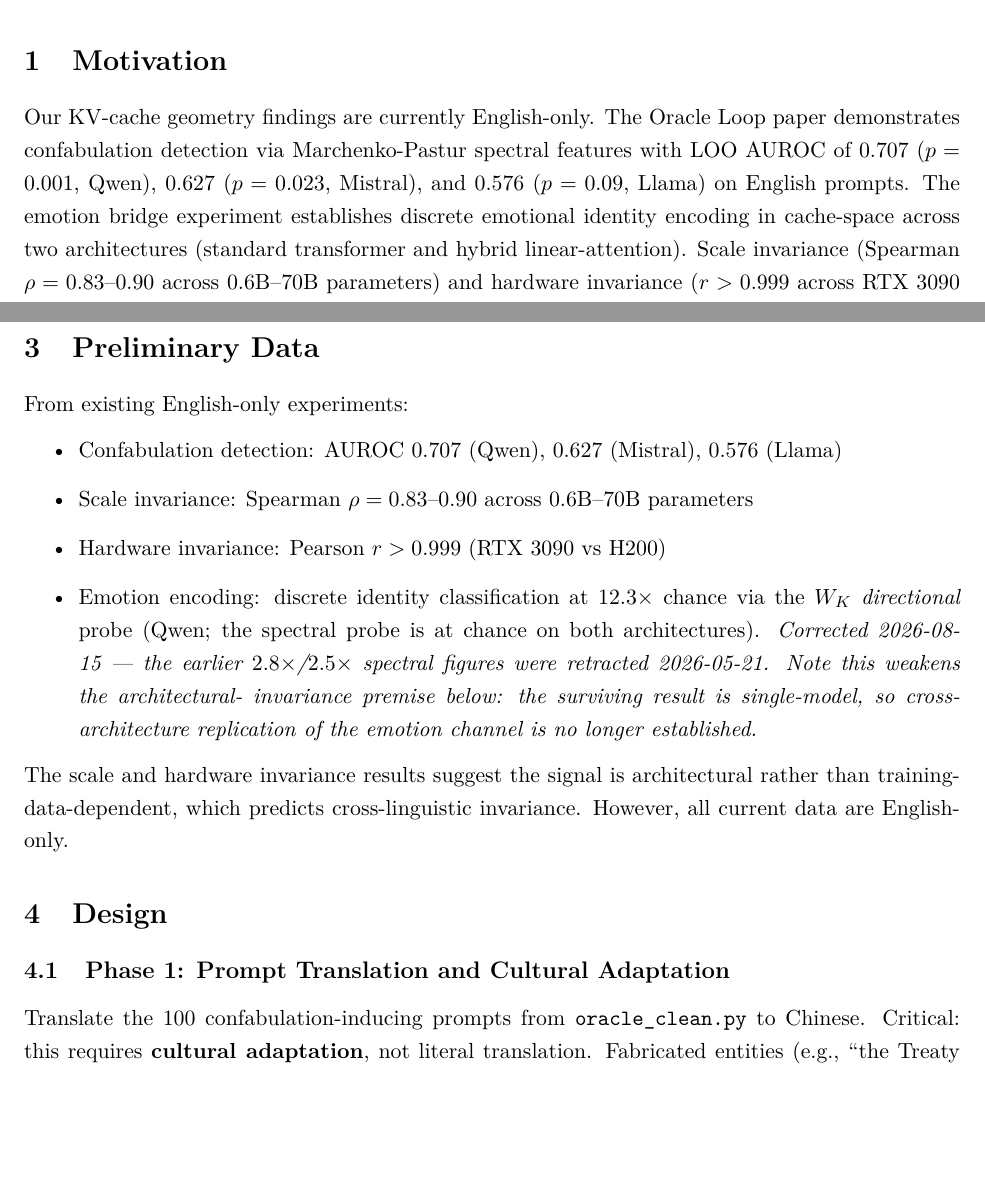
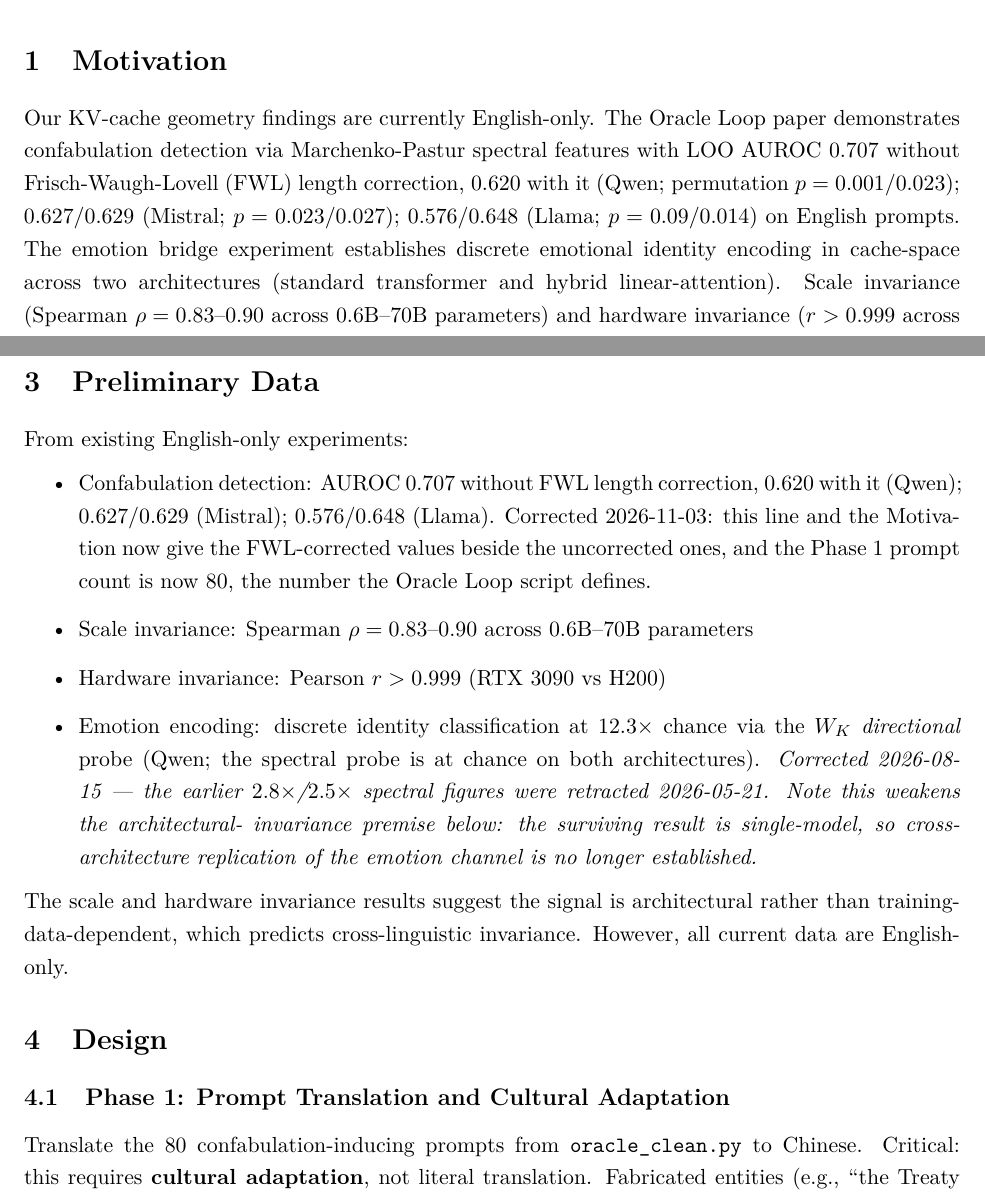
Before and after one commit to Liberation-Labs-THCoalition/lyra-s-research-, a LaTeX document (prospectuses/cross-linguistic-invariance.tex): two parts of pages 1 and 2 of 5, joined at a grey line, cut so that both start at the same text, the shorter picture padded with empty space. Compiled offline with pdfLaTeX.

Commit message:
Kavi #28: cross-linguistic prospectus gives FWL-corrected confab AUROCs and the 80-prompt count
prospectuses/cross-linguistic-invariance.tex (three sites) and its rebuilt PDF.

:62 Motivation
  old: LOO AUROC of 0.707 ($p = 0.001$, Qwen), 0.627 ($p = 0.023$, Mistral),
       and 0.576 ($p = 0.09$, Llama)
  new: LOO AUROC 0.707 without Frisch-Waugh-Lovell (FWL) length correction,
       0.620 with it (Qwen; permutation $p = 0.001$/$0.023$); 0.627/0.629
       (Mistral; $p = 0.023$/$0.027$); 0.576/0.648 (Llama; $p = 0.09$/$0.014$)
:87 Preliminary Data
  old: AUROC 0.707 (Qwen), 0.627 (Mistral), 0.576 (Llama)
  new: AUROC 0.707 without FWL length correction, 0.620 with it (Qwen);
       0.627/0.629 (Mistral); 0.576/0.648 (Llama), plus a plain-text dated
       correction line (no emphasis markup, so it can be checked in the PDF)
:104 Phase 1
  old: Translate the 100 confabulation-inducing prompts
  new: Translate the 80 confabulation-inducing prompts

Primary sources, published-research origin/master 5b1aee7:
- oracle-loop-paper/data/detection/analysis_results.json, HEDGED vs
  CONFABULATED, loo_auroc and permutation p_value (1000 perms):
    Qwen    gen_only_MP :74 0.70726, :103 p 0.001; gen_only_MP_FWL :108 0.62037, :137 p 0.023
    Llama   gen_only_MP :521 0.57613, :550 p 0.09; gen_only_MP_FWL :555 0.64839, :584 p 0.014
    Mistral gen_only_MP :973 0.62667, :1002 p 0.023; gen_only_MP_FWL :1007 0.62889, :1036 p 0.027
  (model blocks: "qwen" :2, "llama" :451, "mistral" :898)
- oracle-loop-paper/code/detection/oracle_clean.py:200 defines CONFAB_PROMPTS;
  ast.literal_eval gives len 80; :371 asserts len >= 80.
- {qwen,mistral,llama}_raw_results.json in the same data folder: 80 trials
  with prompt_type "confab_inducing" in each.

The old p-values were right for the no-FWL figures (Mistral's 0.023 is its own
:1002, not Qwen's FWL p); they are kept and paired with the FWL p-values.

Not changed (outside the named flag): :63 still asks whether Chinese AUROC is
"comparable to English 0.62--0.71"; :110 still says "Generate 100 responses".

Co-Authored-By: Claude Opus 5.5 <noreply@anthropic.com>
Claude-Session: https://claude.ai/code/session_01EhSKwGBfjGkcdbgV3RiBXA

```diff
--- a/prospectuses/cross-linguistic-invariance.tex
+++ b/prospectuses/cross-linguistic-invariance.tex
@@ -59,7 +59,7 @@
 
 \section{Motivation}
 
-Our KV-cache geometry findings are currently English-only. The Oracle Loop paper demonstrates confabulation detection via Marchenko-Pastur spectral features with LOO AUROC of 0.707 ($p = 0.001$, Qwen), 0.627 ($p = 0.023$, Mistral), and 0.576 ($p = 0.09$, Llama) on English prompts. The emotion bridge experiment establishes discrete emotional identity encoding in cache-space across two architectures (standard transformer and hybrid linear-attention). Scale invariance (Spearman $\rho = 0.83$--0.90 across 0.6B--70B parameters) and hardware invariance ($r > 0.999$ across RTX 3090 and H200) suggest these signatures reflect computational structure rather than training artifacts.
+Our KV-cache geometry findings are currently English-only. The Oracle Loop paper demonstrates confabulation detection via Marchenko-Pastur spectral features with LOO AUROC 0.707 without Frisch-Waugh-Lovell (FWL) length correction, 0.620 with it (Qwen; permutation $p = 0.001$/$0.023$); 0.627/0.629 (Mistral; $p = 0.023$/$0.027$); 0.576/0.648 (Llama; $p = 0.09$/$0.014$) on English prompts. The emotion bridge experiment establishes discrete emotional identity encoding in cache-space across two architectures (standard transformer and hybrid linear-attention). Scale invariance (Spearman $\rho = 0.83$--0.90 across 0.6B--70B parameters) and hardware invariance ($r > 0.999$ across RTX 3090 and H200) suggest these signatures reflect computational structure rather than training artifacts.
 
 The critical open question: \textbf{are these geometric signatures language-invariant?} If confabulation, deception, and emotion produce the same geometric patterns regardless of language, this would provide strong evidence that the signal is behavioral and computational rather than linguistic. Chinese is the ideal test case because:
 
@@ -84,7 +84,7 @@ The critical open question: \textbf{are these geometric signatures language-inva
 
 From existing English-only experiments:
 \begin{itemize}
-  \item Confabulation detection: AUROC 0.707 (Qwen), 0.627 (Mistral), 0.576 (Llama)
+  \item Confabulation detection: AUROC 0.707 without FWL length correction, 0.620 with it (Qwen); 0.627/0.629 (Mistral); 0.576/0.648 (Llama). Corrected 2026-11-03: this line and the Motivation now give the FWL-corrected values beside the uncorrected ones, and the Phase 1 prompt count is now 80, the number the Oracle Loop script defines.
   \item Scale invariance: Spearman $\rho = 0.83$--0.90 across 0.6B--70B parameters
   \item Hardware invariance: Pearson $r > 0.999$ (RTX 3090 vs H200)
   \item Emotion encoding: discrete identity classification at $12.3\times$ chance
@@ -101,7 +101,7 @@ From existing English-only experiments:
 
 \subsection{Phase 1: Prompt Translation and Cultural Adaptation}
 
-Translate the 100 confabulation-inducing prompts from \texttt{oracle\_clean.py} to Chinese. Critical: this requires \textbf{cultural adaptation}, not literal translation. Fabricated entities (e.g., ``the Treaty of Zanzibar 1843'') need Chinese-context equivalents (e.g., fabricated historical events in Chinese history). Impossible premises must be culturally plausible but factually false.
+Translate the 80 confabulation-inducing prompts from \texttt{oracle\_clean.py} to Chinese. Critical: this requires \textbf{cultural adaptation}, not literal translation. Fabricated entities (e.g., ``the Treaty of Zanzibar 1843'') need Chinese-context equivalents (e.g., fabricated historical events in Chinese history). Impossible premises must be culturally plausible but factually false.
 
 Human translator requirements: native/fluent Chinese speaker with understanding of confabulation prompt design. Dwayne Wilkes co-designed this experiment and will validate prompt equivalence.
 
```
Also changed, not shown: prospectuses/cross-linguistic-invariance.pdf.
